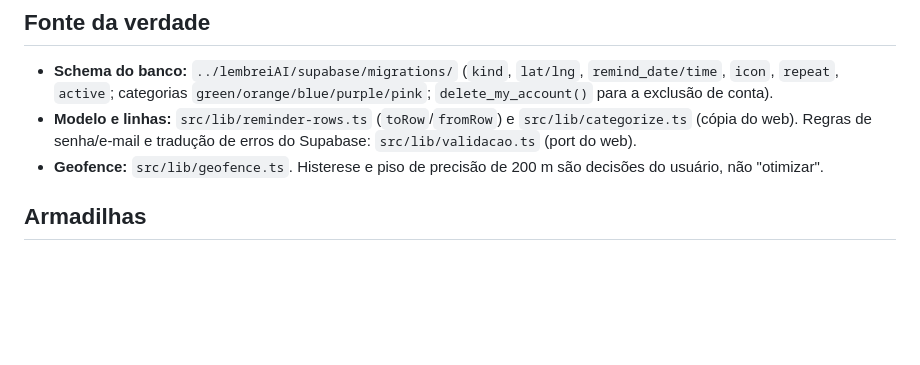
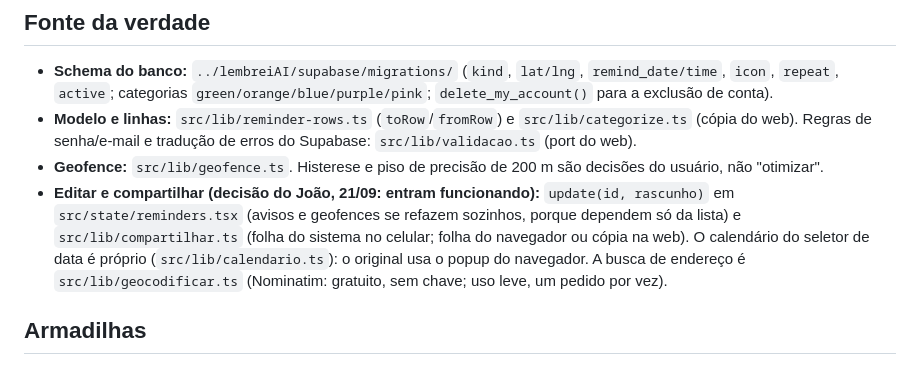
Before and after one commit to joaoalberts/lembraiAI, a Markdown page: CLAUDE.md, the part around the change. Rendered like a GitHub page; blank space fills up the shorter version.

Commit message:
docs: CLAUDE.md aponta editar, compartilhar, calendário e busca de endereço
Co-Authored-By: Claude Sonnet 5 <noreply@anthropic.com>

```diff
--- a/CLAUDE.md
+++ b/CLAUDE.md
@@ -36,6 +36,7 @@ Um commit por mudança, `npm run typecheck && npm test` antes, tag `ponto-de-rec
   `delete_my_account()` para a exclusão de conta).
 - **Modelo e linhas:** `src/lib/reminder-rows.ts` (`toRow`/`fromRow`) e `src/lib/categorize.ts` (cópia do web). Regras de senha/e-mail e tradução de erros do Supabase: `src/lib/validacao.ts` (port do web).
 - **Geofence:** `src/lib/geofence.ts`. Histerese e piso de precisão de 200 m são decisões do usuário, não "otimizar".
+- **Editar e compartilhar (decisão do João, 21/09: entram funcionando):** `update(id, rascunho)` em `src/state/reminders.tsx` (avisos e geofences se refazem sozinhos, porque dependem só da lista) e `src/lib/compartilhar.ts` (folha do sistema no celular; folha do navegador ou cópia na web). O calendário do seletor de data é próprio (`src/lib/calendario.ts`): o original usa o popup do navegador. A busca de endereço é `src/lib/geocodificar.ts` (Nominatim: gratuito, sem chave; uso leve, um pedido por vez).
 
 ## Armadilhas
 
```
